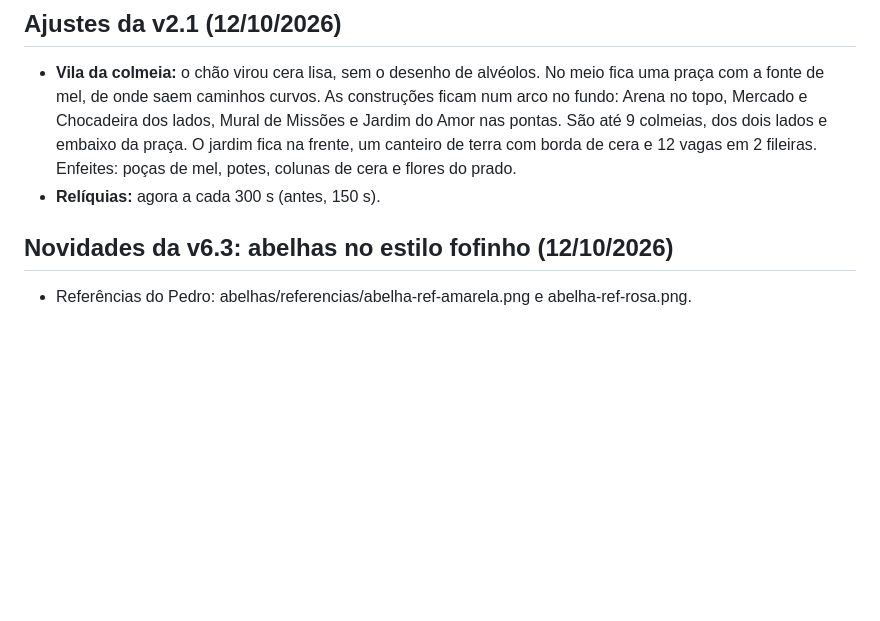
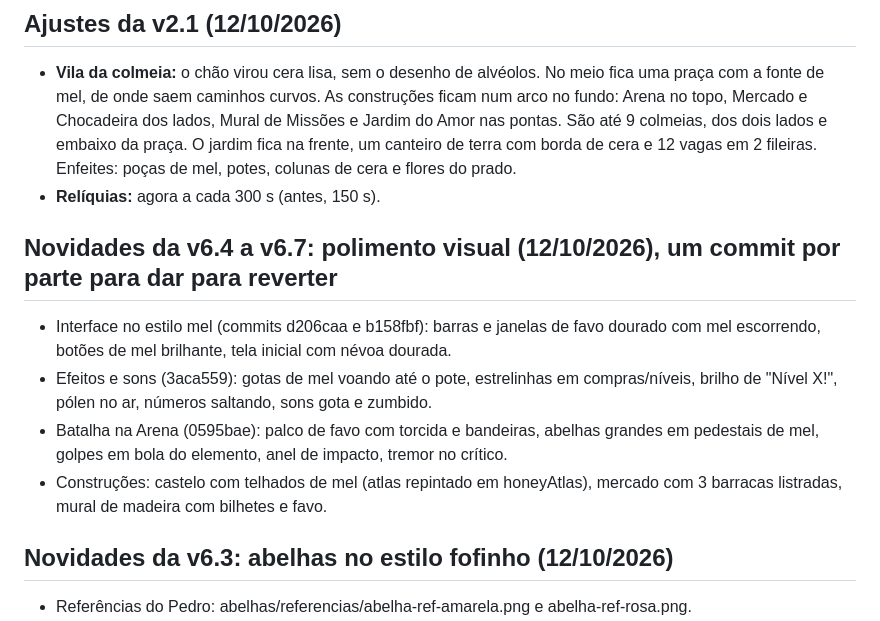
Before and after one commit to pedrobortolanza/abelhas-mobile, a Markdown page: DESIGN-NOTAS.md, the part around the change. Rendered like a GitHub page; blank space fills up the shorter version.

Commit message:
Notas da v6.4 a v6.7
Co-Authored-By: Claude Opus 5.5 (1M context) <noreply@anthropic.com>
Claude-Session: https://claude.ai/code/session_01PczPGftBkcm67zX9Zx9bSD

```diff
--- a/DESIGN-NOTAS.md
+++ b/DESIGN-NOTAS.md
@@ -74,6 +74,12 @@ O jogo **pausa sozinho** quando a aba fica oculta. Botão Pausar e tecla `P` tam
 ## Ajustes da v2.1 (12/10/2026)
 - **Vila da colmeia:** o chão virou cera lisa, sem o desenho de alvéolos. No meio fica uma praça com a fonte de mel, de onde saem caminhos curvos. As construções ficam num arco no fundo: Arena no topo, Mercado e Chocadeira dos lados, Mural de Missões e Jardim do Amor nas pontas. São até 9 colmeias, dos dois lados e embaixo da praça. O jardim fica na frente, um canteiro de terra com borda de cera e 12 vagas em 2 fileiras. Enfeites: poças de mel, potes, colunas de cera e flores do prado.
 - **Relíquias:** agora a cada 300 s (antes, 150 s).
+
+## Novidades da v6.4 a v6.7: polimento visual (12/10/2026), um commit por parte para dar para reverter
+- Interface no estilo mel (commits d206caa e b158fbf): barras e janelas de favo dourado com mel escorrendo, botões de mel brilhante, tela inicial com névoa dourada.
+- Efeitos e sons (3aca559): gotas de mel voando até o pote, estrelinhas em compras/níveis, brilho de "Nível X!", pólen no ar, números saltando, sons gota e zumbido.
+- Batalha na Arena (0595bae): palco de favo com torcida e bandeiras, abelhas grandes em pedestais de mel, golpes em bola do elemento, anel de impacto, tremor no crítico.
+- Construções: castelo com telhados de mel (atlas repintado em honeyAtlas), mercado com 3 barracas listradas, mural de madeira com bilhetes e favo.
 
 ## Novidades da v6.3: abelhas no estilo fofinho (12/10/2026)
 - Referências do Pedro: abelhas/referencias/abelha-ref-amarela.png e abelha-ref-rosa.png.
```
